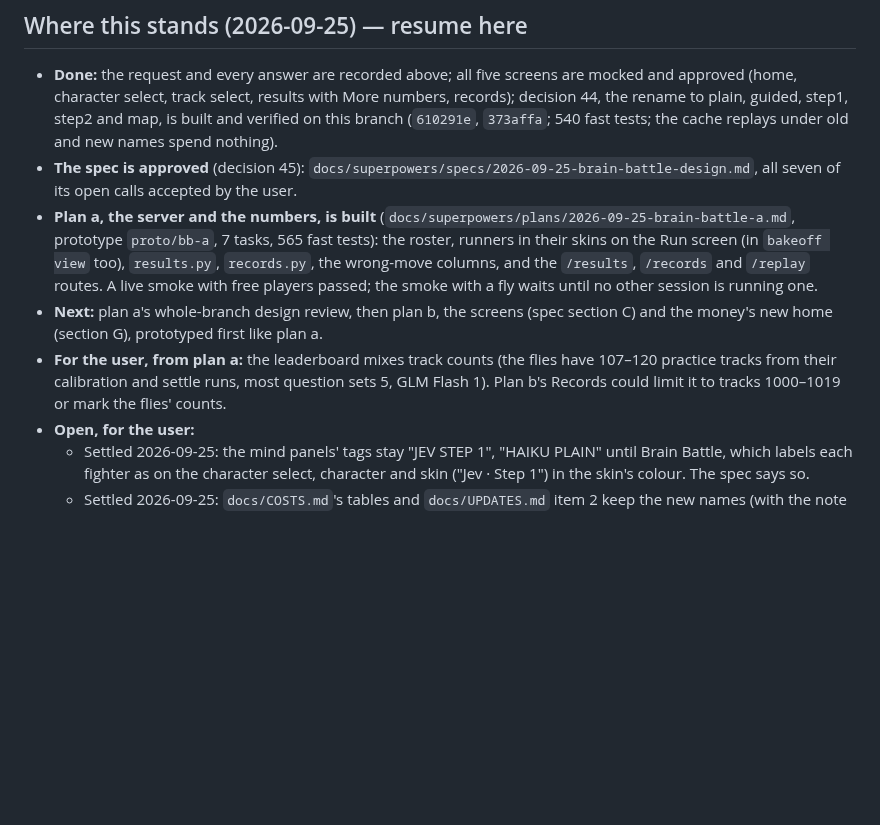
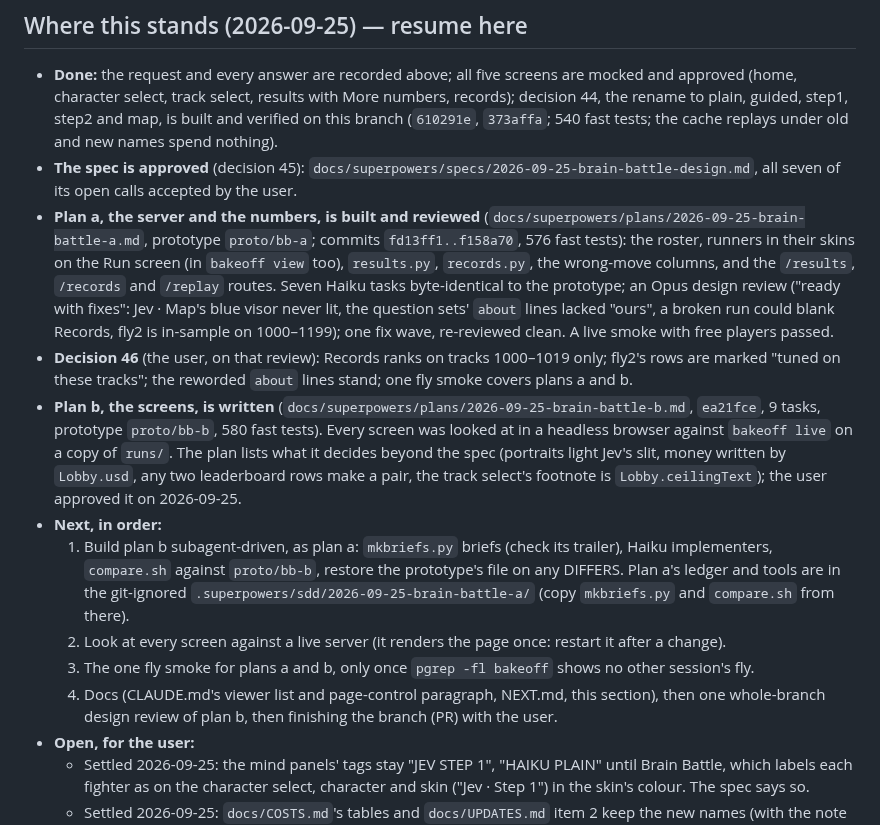
Before and after one commit to zack-maz/brain-runners, a Markdown page: docs/FRONTEND.md, the part around the change. Drawn GitHub-style; blank space fills up the shorter version.

Commit message:
docs: where Brain Battle stands, for the next session
Co-Authored-By: Claude Opus 5.5 <noreply@anthropic.com>
Claude-Session: https://claude.ai/code/session_01MxPyGKESzAhNLGYvdM4DkV

```diff
--- a/docs/FRONTEND.md
+++ b/docs/FRONTEND.md
@@ -151,15 +151,27 @@ we found in my own words, as well as my opinions and thoughts. That can wait to
   replays under old and new names spend nothing).
 - **The spec is approved** (decision 45): `docs/superpowers/specs/2026-09-25-brain-battle-design.md`, all seven of
   its open calls accepted by the user.
-- **Plan a, the server and the numbers, is built** (`docs/superpowers/plans/2026-09-25-brain-battle-a.md`, prototype
-  `proto/bb-a`, 7 tasks, 565 fast tests): the roster, runners in their skins on the Run screen (in `bakeoff view` too),
-  `results.py`, `records.py`, the wrong-move columns, and the `/results`, `/records` and `/replay` routes. A live smoke
-  with free players passed; the smoke with a fly waits until no other session is running one.
-- **Next:** plan a's whole-branch design review, then plan b, the screens (spec section C) and the money's new home
-  (section G), prototyped first like plan a.
-- **For the user, from plan a:** the leaderboard mixes track counts (the flies have 107–120 practice tracks from their
-  calibration and settle runs, most question sets 5, GLM Flash 1). Plan b's Records could limit it to tracks
-  1000–1019 or mark the flies' counts.
+- **Plan a, the server and the numbers, is built and reviewed** (`docs/superpowers/plans/2026-09-25-brain-battle-a.md`,
+  prototype `proto/bb-a`; commits `fd13ff1..f158a70`, 576 fast tests): the roster, runners in their skins on the Run
+  screen (in `bakeoff view` too), `results.py`, `records.py`, the wrong-move columns, and the `/results`, `/records`
+  and `/replay` routes. Seven Haiku tasks byte-identical to the prototype; an Opus design review ("ready with fixes":
+  Jev · Map's blue visor never lit, the question sets' `about` lines lacked "ours", a broken run could blank Records,
+  fly2 is in-sample on 1000–1199); one fix wave, re-reviewed clean. A live smoke with free players passed.
+- **Decision 46** (the user, on that review): Records ranks on tracks 1000–1019 only; fly2's rows are marked "tuned
+  on these tracks"; the reworded `about` lines stand; one fly smoke covers plans a and b.
+- **Plan b, the screens, is written** (`docs/superpowers/plans/2026-09-25-brain-battle-b.md`, `ea21fce`, 9 tasks,
+  prototype `proto/bb-b`, 580 fast tests). Every screen was looked at in a headless browser against `bakeoff live`
+  on a copy of `runs/`. The plan lists what it decides beyond the spec (portraits light Jev's slit, money written by
+  `Lobby.usd`, any two leaderboard rows make a pair, the track select's footnote is `Lobby.ceilingText`); the user
+  approved it on 2026-09-25.
+- **Next, in order:**
+  1. Build plan b subagent-driven, as plan a: `mkbriefs.py` briefs (check its trailer), Haiku implementers,
+     `compare.sh` against `proto/bb-b`, restore the prototype's file on any DIFFERS. Plan a's ledger and tools are in
+     the git-ignored `.superpowers/sdd/2026-09-25-brain-battle-a/` (copy `mkbriefs.py` and `compare.sh` from there).
+  2. Look at every screen against a live server (it renders the page once: restart it after a change).
+  3. The one fly smoke for plans a and b, only once `pgrep -fl bakeoff` shows no other session's fly.
+  4. Docs (CLAUDE.md's viewer list and page-control paragraph, NEXT.md, this section), then one whole-branch design
+     review of plan b, then finishing the branch (PR) with the user.
 - **Open, for the user:**
   - Settled 2026-09-25: the mind panels' tags stay "JEV STEP 1", "HAIKU PLAIN" until Brain Battle, which labels each
     fighter as on the character select, character and skin ("Jev · Step 1") in the skin's colour. The spec says so.
```
Also changed, not shown: CLAUDE.md (+3 -1 lines), docs/NEXT.md (+6 -3 lines).
